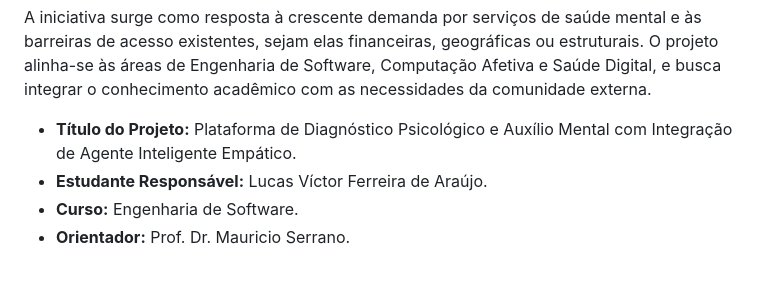
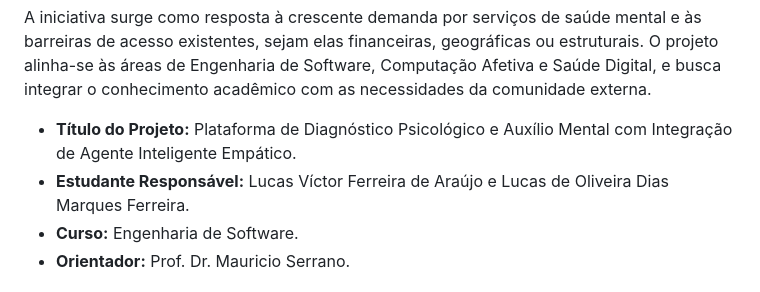
Before and after one commit to pibic-mental-health/mental-health-mas, a Markdown page: README.md, the part around the change. Drawn GitHub-style.

```diff
--- a/README.md
+++ b/README.md
@@ -7,7 +7,7 @@ Este projeto, desenvolvido no âmbito do Programa de Iniciação Científica (PI
 A iniciativa surge como resposta à crescente demanda por serviços de saúde mental e às barreiras de acesso existentes, sejam elas financeiras, geográficas ou estruturais. O projeto alinha-se às áreas de Engenharia de Software, Computação Afetiva e Saúde Digital, e busca integrar o conhecimento acadêmico com as necessidades da comunidade externa.
 
 * **Título do Projeto:** Plataforma de Diagnóstico Psicológico e Auxílio Mental com Integração de Agente Inteligente Empático.
-* **Estudante Responsável:** Lucas Víctor Ferreira de Araújo.
+* **Estudante Responsável:** Lucas Víctor Ferreira de Araújo e Lucas de Oliveira Dias Marques Ferreira.
 * **Curso:** Engenharia de Software.
 * **Orientador:** Prof. Dr. Mauricio Serrano.
 
```
